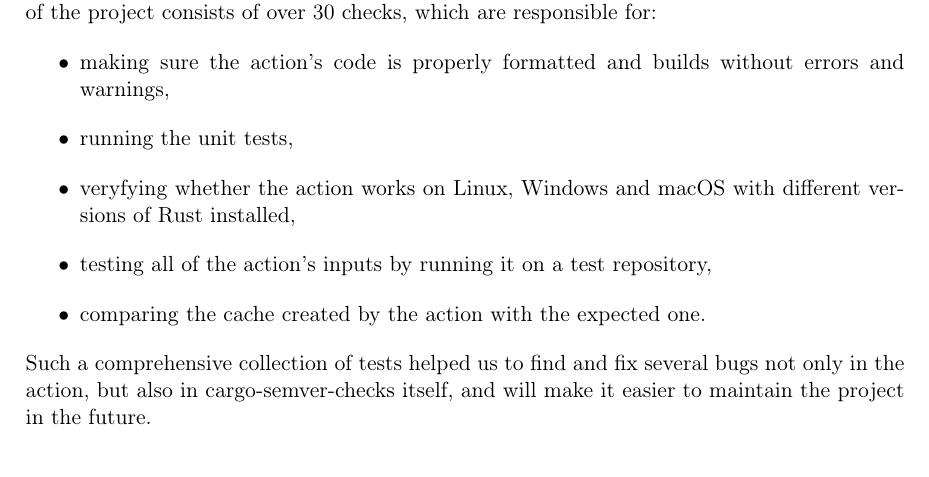
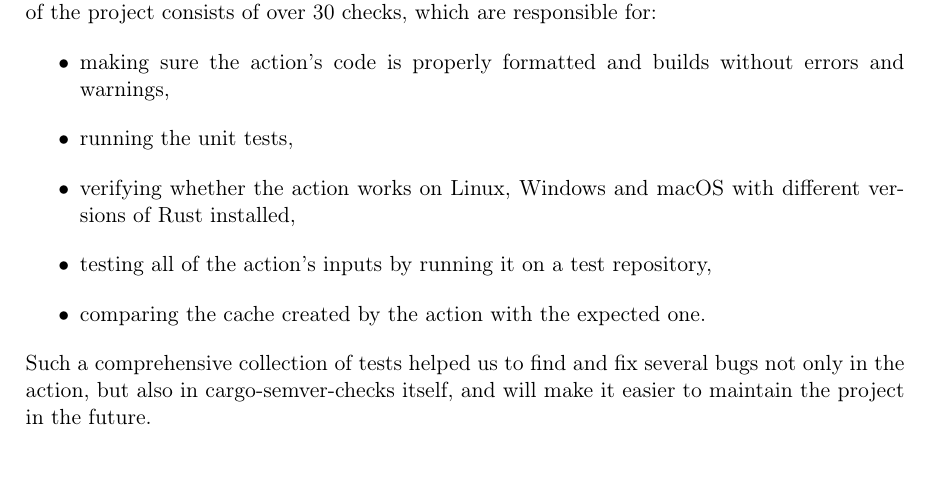
Before and after one commit to tonowak/bachelors-thesis, a LaTeX thesis (thesis-en.tex): part of page 30 of 43, cut so that both start at the same text. Compiled offline with pdfLaTeX.

Commit message:
Update thesis-en.tex
Co-authored-by: Tomasz Nowak <36604952+tonowak@users.noreply.github.com>

```diff
--- a/thesis-en.tex
+++ b/thesis-en.tex
@@ -779,7 +779,7 @@ of the project consists of over 30 checks, which are responsible for:
 \begin{itemize}
 	\item making sure the action's code is properly formatted and builds without errors and warnings,
 	\item running the unit tests,
-	\item veryfying whether the action works on Linux, Windows and macOS with different versions of
+	\item verifying whether the action works on Linux, Windows and macOS with different versions of
 		Rust installed,
 	\item testing all of the action's inputs by running it on a test repository,
 	\item comparing the cache created by the action with the expected one.
```
